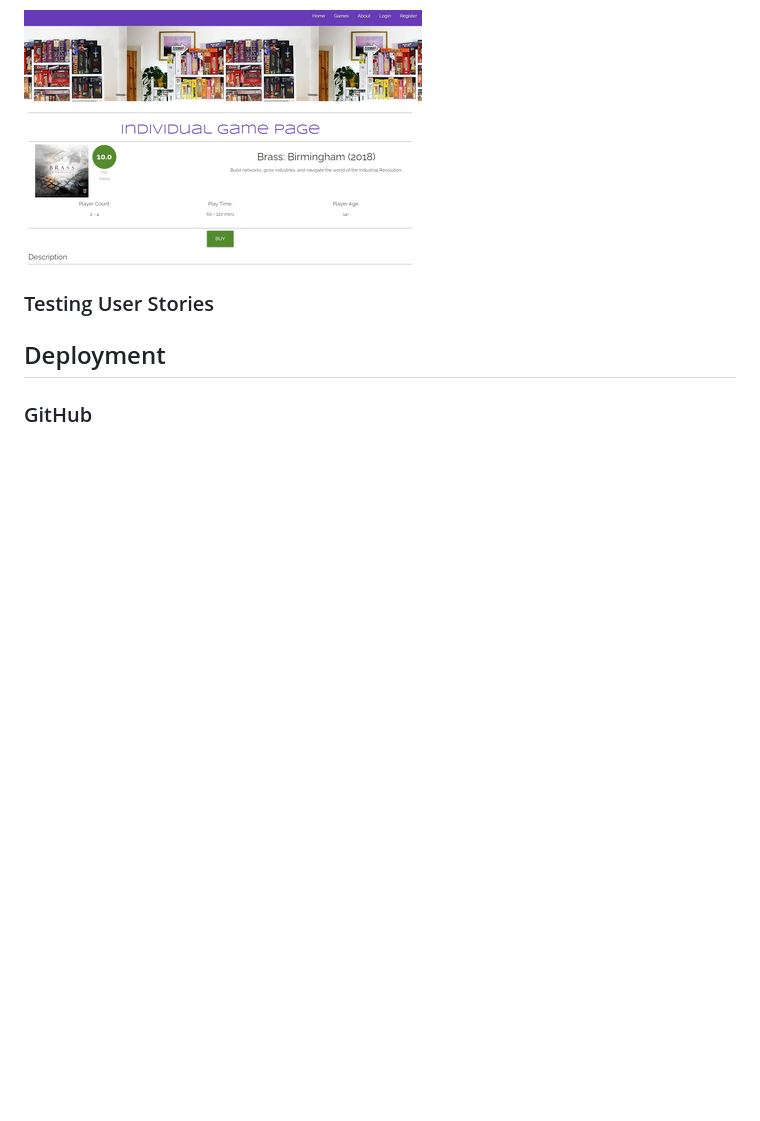
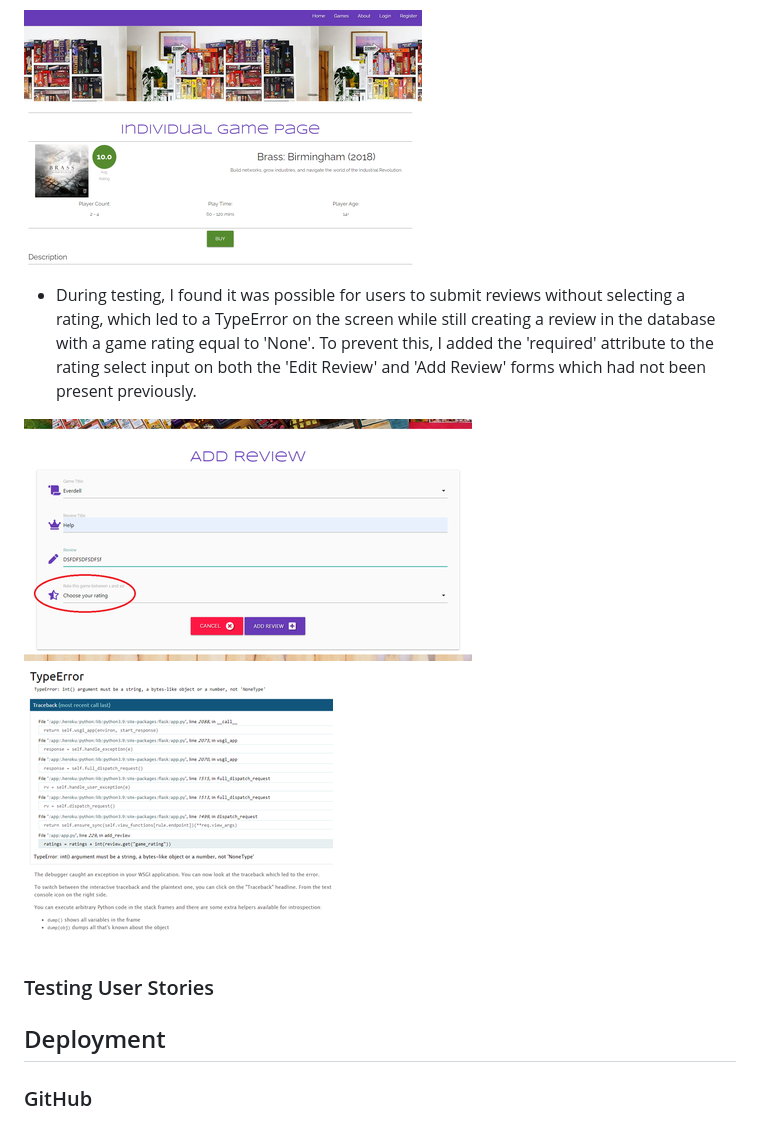
Before and after one commit to NickChapman1988/game-shelf, a Markdown page: README.md, the part around the change. Rendered like a GitHub page; pictures changed too: static/images/no-rating-error.png (added), static/images/no-rating-page.png (added); blank space fills up the shorter version.

Commit message:
Updated Project Bugs in README

```diff
--- a/README.md
+++ b/README.md
@@ -225,6 +225,12 @@ In order to fix this, I introduced an additional first 'if' condition to check w
 
 ![Image](static/images/logged-out-games-fix.png)
 
+* During testing, I found it was possible for users to submit reviews without selecting a rating, which led to a TypeError on the screen while still creating a review in the database with a game rating equal to 'None'. To prevent this, I added the 'required' attribute to the rating select input on both the 'Edit Review' and 'Add Review' forms which had not been present previously.
+
+![Image](static/images/no-rating-page.png)
+![Image](static/images/no-rating-error.png)
+
+
 ### Testing User Stories
 
 ## Deployment
```
